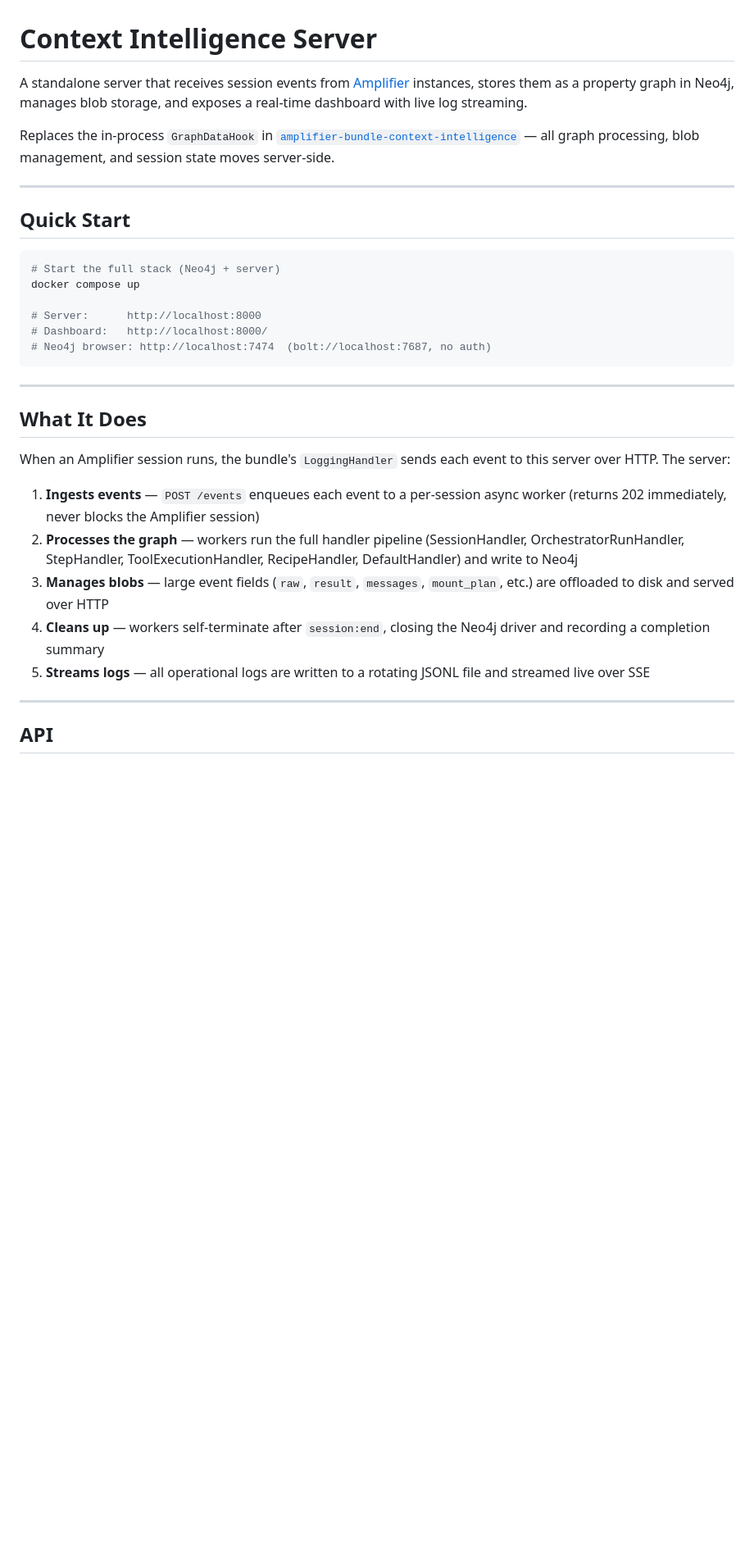
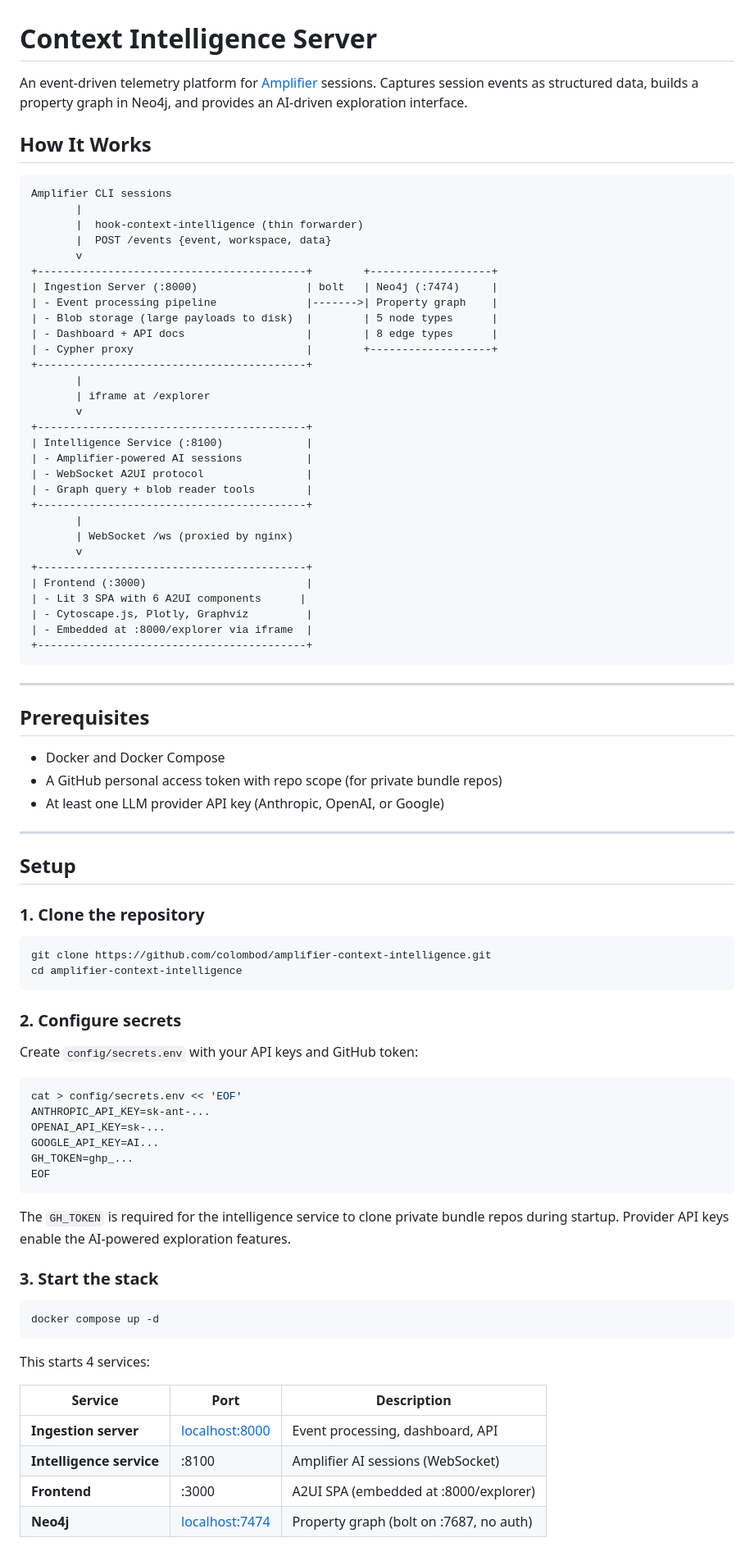
Before and after one commit to microsoft/amplifier-context-intelligence, a Markdown page: README.md, the part around one of its changes. Shown at 82% size. Rendered like a GitHub page; blank space fills up the shorter version.

````diff
--- a/README.md
+++ b/README.md
@@ -1,34 +1,88 @@
 # Context Intelligence Server
 
-A standalone server that receives session events from [Amplifier](https://github.com/microsoft/amplifier) instances, stores them as a property graph in Neo4j, manages blob storage, and exposes a real-time dashboard with live log streaming.
+An event-driven telemetry platform for [Amplifier](https://github.com/microsoft/amplifier) sessions. Captures session events as structured data, builds a property graph in Neo4j, and provides an AI-driven exploration interface.
 
-Replaces the in-process `GraphDataHook` in [`amplifier-bundle-context-intelligence`](https://github.com/colombod/amplifier-bundle-context-intelligence) — all graph processing, blob management, and session state moves server-side.
+## How It Works
 
----
-
-## Quick Start
-
-```bash
-# Start the full stack (Neo4j + server)
-docker compose up
-
-# Server:      http://localhost:8000
-# Dashboard:   http://localhost:8000/
-# Neo4j browser: http://localhost:7474  (bolt://localhost:7687, no auth)
+```
+Amplifier CLI sessions
+       |
+       |  hook-context-intelligence (thin forwarder)
+       |  POST /events {event, workspace, data}
+       v
++------------------------------------------+        +-------------------+
+| Ingestion Server (:8000)                 | bolt   | Neo4j (:7474)     |
+| - Event processing pipeline              |------->| Property graph    |
+| - Blob storage (large payloads to disk)  |        | 5 node types      |
+| - Dashboard + API docs                   |        | 8 edge types      |
+| - Cypher proxy                           |        +-------------------+
++------------------------------------------+
+       |
+       | iframe at /explorer
+       v
++------------------------------------------+
+| Intelligence Service (:8100)             |
+| - Amplifier-powered AI sessions          |
+| - WebSocket A2UI protocol                |
+| - Graph query + blob reader tools        |
++------------------------------------------+
+       |
+       | WebSocket /ws (proxied by nginx)
+       v
++------------------------------------------+
+| Frontend (:3000)                         |
+| - Lit 3 SPA with 6 A2UI components      |
+| - Cytoscape.js, Plotly, Graphviz         |
+| - Embedded at :8000/explorer via iframe  |
++------------------------------------------+
 ```
 
 ---
 
-## What It Does
+## Prerequisites
 
-When an Amplifier session runs, the bundle's `LoggingHandler` sends each event to this server over HTTP. The server:
-
-1. **Ingests events** — `POST /events` enqueues each event to a per-session async worker (returns 202 immediately, never blocks the Amplifier session)
-2. **Processes the graph** — workers run the full handler pipeline (SessionHandler, OrchestratorRunHandler, StepHandler, ToolExecutionHandler, RecipeHandler, DefaultHandler) and write to Neo4j
-3. **Manages blobs** — large event fields (`raw`, `result`, `messages`, `mount_plan`, etc.) are offloaded to disk and served over HTTP
-4. **Cleans up** — workers self-terminate after `session:end`, closing the Neo4j driver and recording a completion summary
-5. **Streams logs** — all operational logs are written to a rotating JSONL file and streamed live over SSE
+- Docker and Docker Compose
+- A GitHub personal access token with repo scope (for private bundle repos)
+- At least one LLM provider API key (Anthropic, OpenAI, or Google)
 
 ---
 
-## API
+## Setup
+
+### 1. Clone the repository
+
+```bash
+git clone https://github.com/colombod/amplifier-context-intelligence.git
+cd amplifier-context-intelligence
+```
+
+### 2. Configure secrets
+
+Create `config/secrets.env` with your API keys and GitHub token:
+
+```bash
+cat > config/secrets.env << 'EOF'
+ANTHROPIC_API_KEY=sk-ant-...
+OPENAI_API_KEY=sk-...
+GOOGLE_API_KEY=AI...
+GH_TOKEN=ghp_...
+EOF
+```
+
+The `GH_TOKEN` is required for the intelligence service to clone private bundle repos during startup. Provider API keys enable the AI-powered exploration features.
+
+### 3. Start the stack
+
+```bash
+docker compose up -d
+```
+
+This starts 4 services:
+
+| Service | Port | Description |
+|---------|------|-------------|
+| **Ingestion server** | [localhost:8000](http://localhost:8000) | Event processing, dashboard, API |
+| **Intelligence service** | :8100 | Amplifier AI sessions (WebSocket) |
+| **Frontend** | :3000 | A2UI SPA (embedded at :8000/explorer) |
+| **Neo4j** | [localhost:7474](http://localhost:7474) | Property graph (bolt on :7687, no auth) |
+
````
Also changed, not shown: other parts of README.md (+198 -131 lines).
